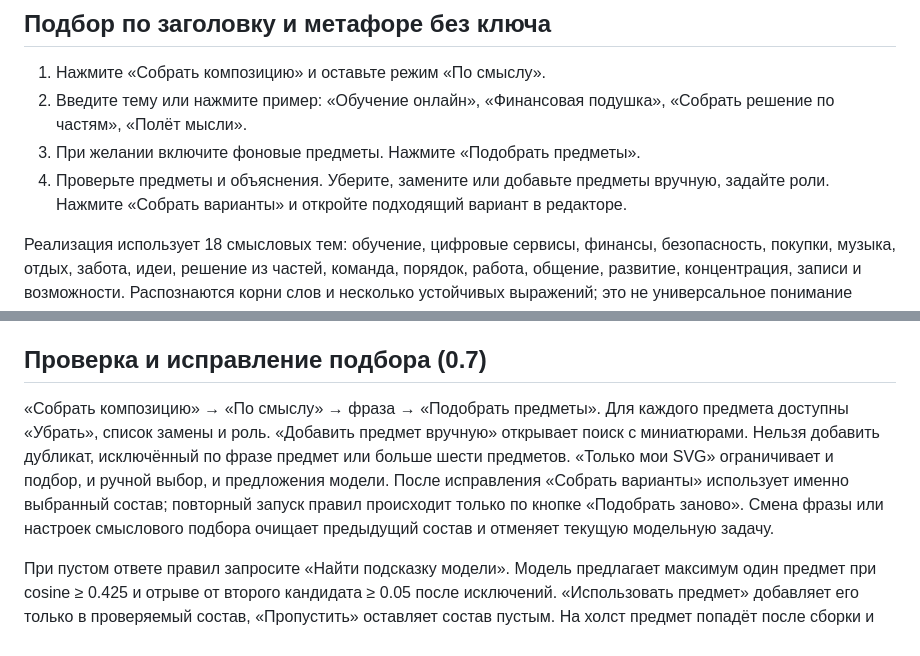
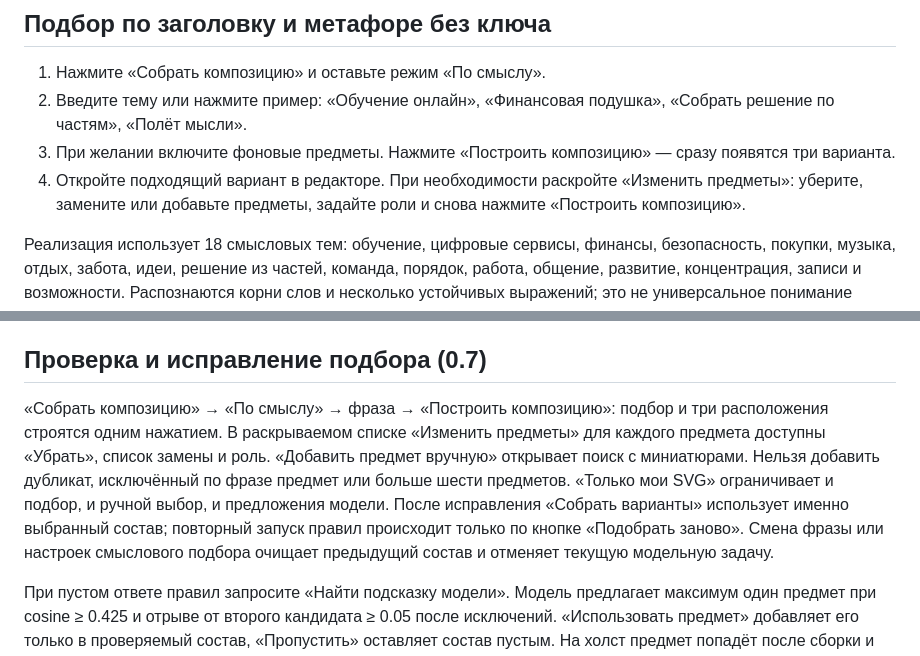
Before and after one commit to Sluchaino/sostav, a Markdown page: README.md, 2 parts joined by grey strips. Drawn GitHub-style.

```diff
--- a/README.md
+++ b/README.md
@@ -62,8 +62,8 @@ npm run dev
 
 1. Нажмите «Собрать композицию» и оставьте режим «По смыслу».
 2. Введите тему или нажмите пример: «Обучение онлайн», «Финансовая подушка», «Собрать решение по частям», «Полёт мысли».
-3. При желании включите фоновые предметы. Нажмите «Подобрать предметы».
-4. Проверьте предметы и объяснения. Уберите, замените или добавьте предметы вручную, задайте роли. Нажмите «Собрать варианты» и откройте подходящий вариант в редакторе.
+3. При желании включите фоновые предметы. Нажмите «Построить композицию» — сразу появятся три варианта.
+4. Откройте подходящий вариант в редакторе. При необходимости раскройте «Изменить предметы»: уберите, замените или добавьте предметы, задайте роли и снова нажмите «Построить композицию».
 
 Реализация использует 18 смысловых тем: обучение, цифровые сервисы, финансы, безопасность, покупки, музыка, отдых, забота, идеи, решение из частей, команда, порядок, работа, общение, развитие, концентрация, записи и возможности. Распознаются корни слов и несколько устойчивых выражений; это не универсальное понимание языка. Например, «Полёт мысли» связывается с лампой как символом идеи, а «Собрать решение по частям» — с пазлами.
 
@@ -251,7 +251,7 @@ const transform = sceneTransform(catalog, 'S', 1200, 630);
 
 ## Проверка и исправление подбора (0.7)
 
-«Собрать композицию» → «По смыслу» → фраза → «Подобрать предметы». Для каждого предмета доступны «Убрать», список замены и роль. «Добавить предмет вручную» открывает поиск с миниатюрами. Нельзя добавить дубликат, исключённый по фразе предмет или больше шести предметов. «Только мои SVG» ограничивает и подбор, и ручной выбор, и предложения модели. После исправления «Собрать варианты» использует именно выбранный состав; повторный запуск правил происходит только по кнопке «Подобрать заново». Смена фразы или настроек смыслового подбора очищает предыдущий состав и отменяет текущую модельную задачу.
+«Собрать композицию» → «По смыслу» → фраза → «Построить композицию»: подбор и три расположения строятся одним нажатием. В раскрываемом списке «Изменить предметы» для каждого предмета доступны «Убрать», список замены и роль. «Добавить предмет вручную» открывает поиск с миниатюрами. Нельзя добавить дубликат, исключённый по фразе предмет или больше шести предметов. «Только мои SVG» ограничивает и подбор, и ручной выбор, и предложения модели. После исправления «Собрать варианты» использует именно выбранный состав; повторный запуск правил происходит только по кнопке «Подобрать заново». Смена фразы или настроек смыслового подбора очищает предыдущий состав и отменяет текущую модельную задачу.
 
 При пустом ответе правил запросите «Найти подсказку модели». Модель предлагает максимум один предмет при cosine ≥ 0.425 и отрыве от второго кандидата ≥ 0.05 после исключений. «Использовать предмет» добавляет его только в проверяемый состав, «Пропустить» оставляет состав пустым. На холст предмет попадёт после сборки и применения варианта. Нет достаточно уверенного кандидата — уточните фразу или выберите предмет вручную. Пороги экспериментальные и не гарантируют универсального понимания, особенно для новой библиотеки.
 
```
Also changed, not shown: docs/QA.md (+13 -1 lines), docs/direct-compose.png (added), 4 other files.
